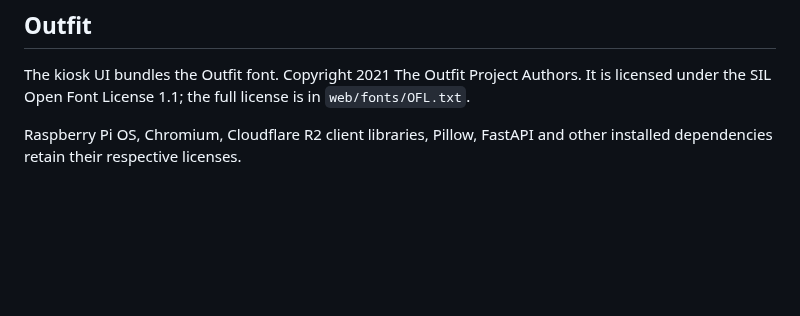
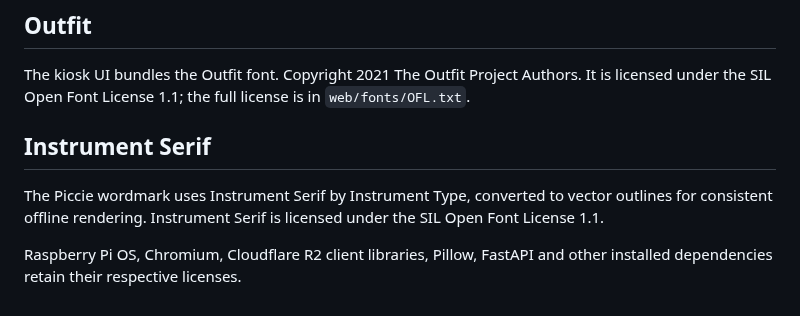
Before and after one commit to BananaStems/piccie, a Markdown page: THIRD_PARTY_NOTICES.md, the part around the change. Drawn GitHub-style; blank space fills up the shorter version.

Commit message:
feat(brand): add Piccie wordmark

```diff
--- a/THIRD_PARTY_NOTICES.md
+++ b/THIRD_PARTY_NOTICES.md
@@ -6,5 +6,11 @@ The kiosk UI bundles the Outfit font. Copyright 2021 The Outfit Project Authors.
 It is licensed under the SIL Open Font License 1.1; the full license is in
 `web/fonts/OFL.txt`.
 
+## Instrument Serif
+
+The Piccie wordmark uses Instrument Serif by Instrument Type, converted to
+vector outlines for consistent offline rendering. Instrument Serif is licensed
+under the SIL Open Font License 1.1.
+
 Raspberry Pi OS, Chromium, Cloudflare R2 client libraries, Pillow, FastAPI and
 other installed dependencies retain their respective licenses.
```
Also changed, not shown: README.md (+5 -3 lines), docs/images/piccie-hero.jpg, docs/images/piccie-social-preview.jpg, docs/images/piccie-wordmark.png (added), 4 other files.
